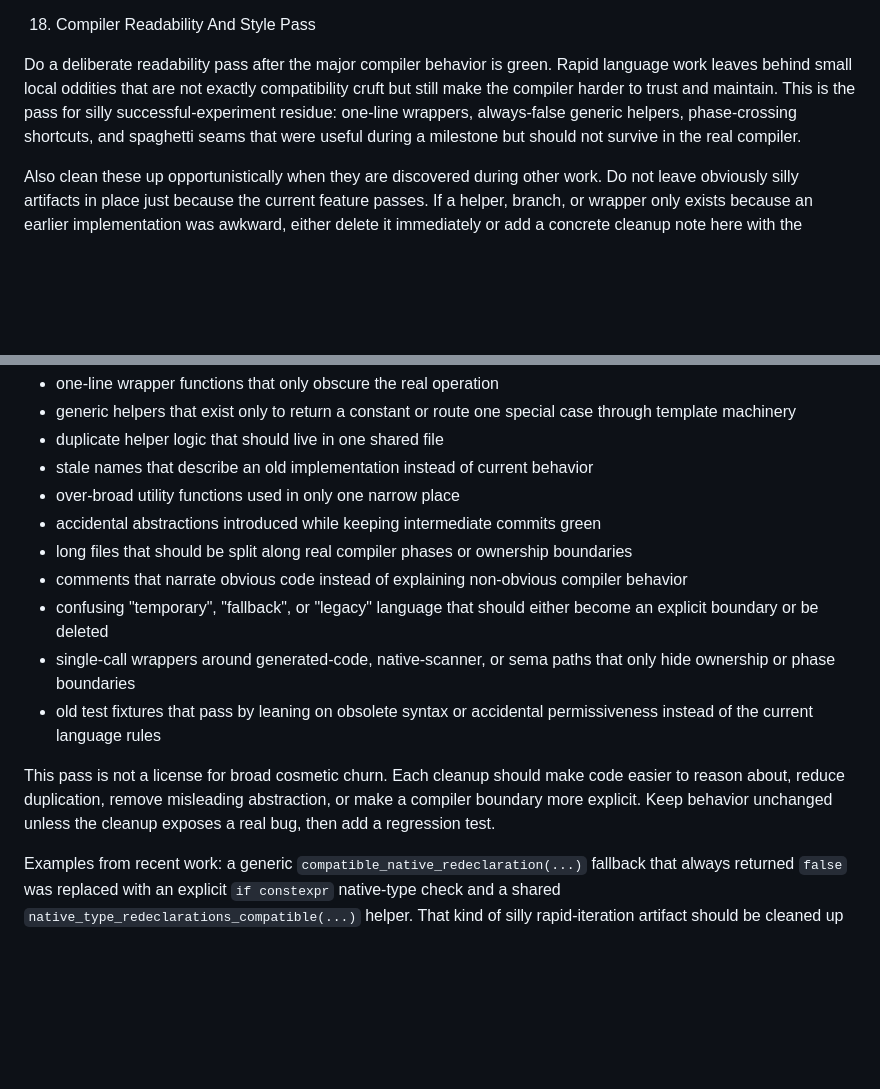
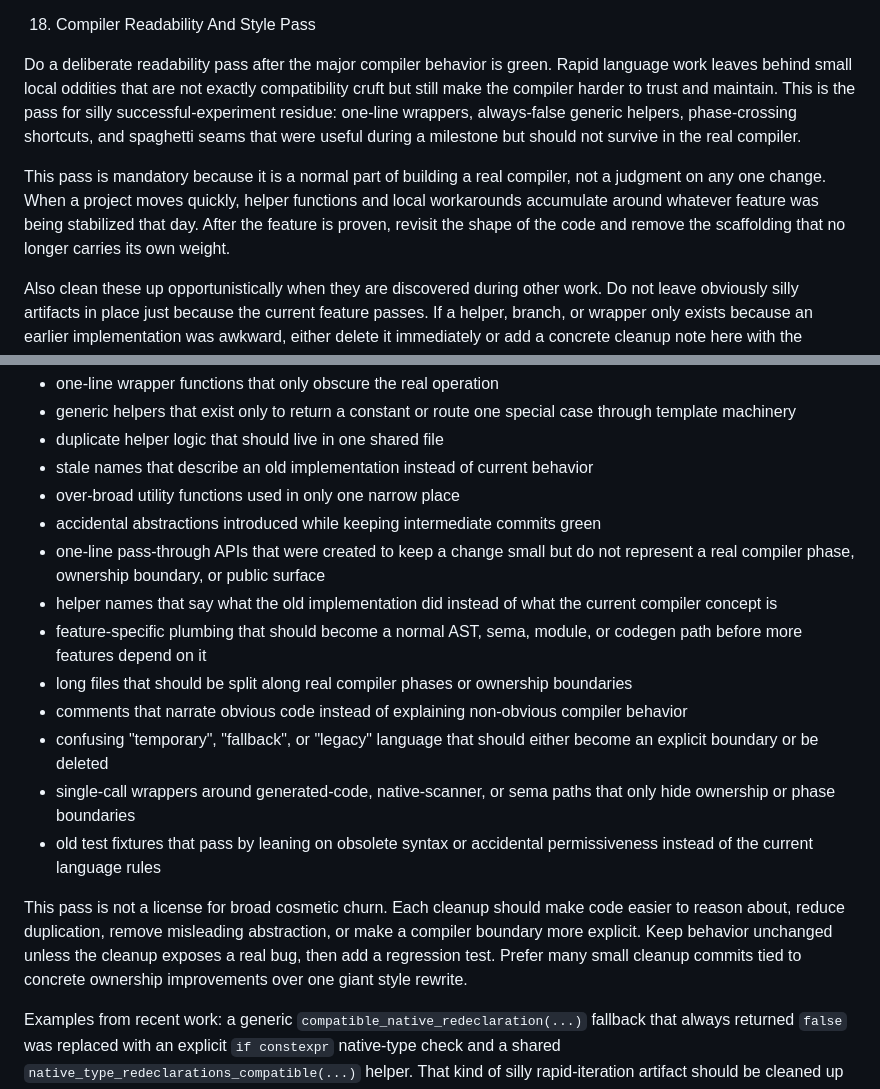
Before and after one commit to dudu-language/dudu, a Markdown page: docs/le_plan.md, 2 parts joined by grey strips. Drawn GitHub-style; blank space fills up the shorter version.

Commit message:
Document compiler cleanup pass

```diff
--- a/docs/le_plan.md
+++ b/docs/le_plan.md
@@ -1532,6 +1532,12 @@ push. They are not release packaging work.
    that were useful during a milestone but should not survive in the real
    compiler.
 
+   This pass is mandatory because it is a normal part of building a real
+   compiler, not a judgment on any one change. When a project moves quickly,
+   helper functions and local workarounds accumulate around whatever feature was
+   being stabilized that day. After the feature is proven, revisit the shape of
+   the code and remove the scaffolding that no longer carries its own weight.
+
    Also clean these up opportunistically when they are discovered during other
    work. Do not leave obviously silly artifacts in place just because the
    current feature passes. If a helper, branch, or wrapper only exists because
@@ -1548,6 +1554,12 @@ push. They are not release packaging work.
      behavior
    - over-broad utility functions used in only one narrow place
    - accidental abstractions introduced while keeping intermediate commits green
+   - one-line pass-through APIs that were created to keep a change small but do
+     not represent a real compiler phase, ownership boundary, or public surface
+   - helper names that say what the old implementation did instead of what the
+     current compiler concept is
+   - feature-specific plumbing that should become a normal AST, sema, module, or
+     codegen path before more features depend on it
    - long files that should be split along real compiler phases or ownership
      boundaries
    - comments that narrate obvious code instead of explaining non-obvious
@@ -1563,6 +1575,8 @@ push. They are not release packaging work.
    code easier to reason about, reduce duplication, remove misleading
    abstraction, or make a compiler boundary more explicit. Keep behavior
    unchanged unless the cleanup exposes a real bug, then add a regression test.
+   Prefer many small cleanup commits tied to concrete ownership improvements
+   over one giant style rewrite.
 
    Examples from recent work: a generic `compatible_native_redeclaration(...)`
    fallback that always returned `false` was replaced with an explicit
```
